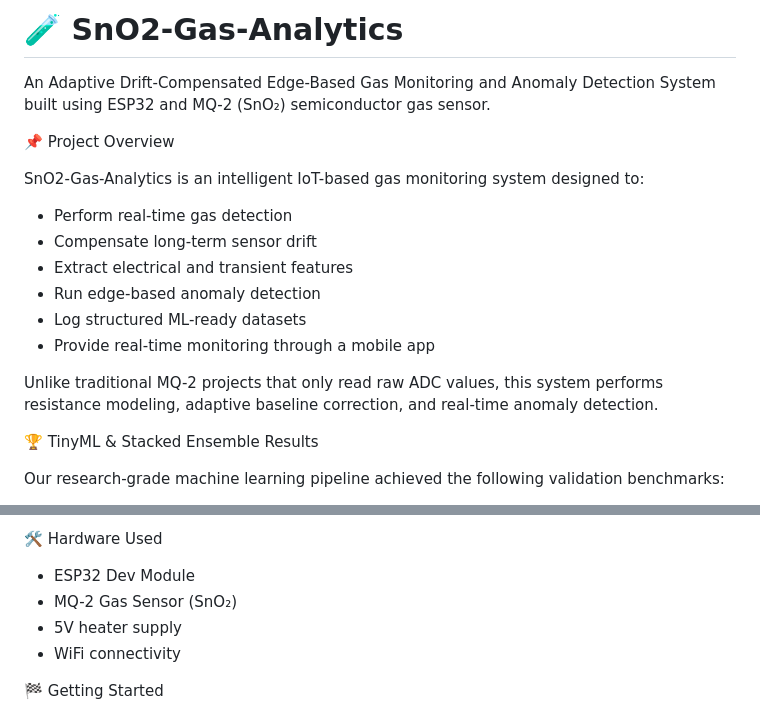
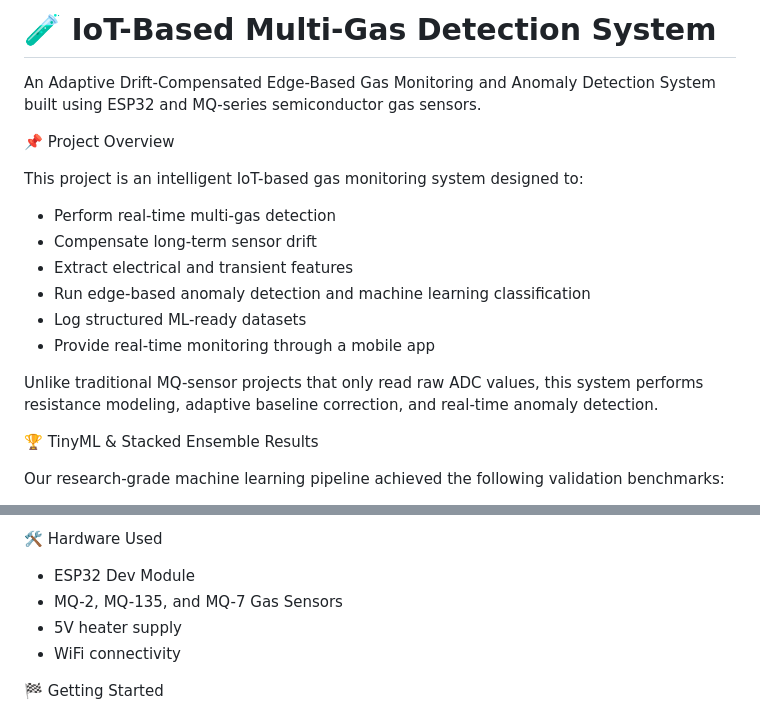
Before and after one commit to kishoresivakumar0708-ops/IoT-based-multi-gas-detection-system, a Markdown page: README.md, 2 parts joined by grey strips. Drawn GitHub-style.

Commit message:
Update project name and improve README content

```diff
--- a/README.md
+++ b/README.md
@@ -1,18 +1,18 @@
-# 🧪 SnO2-Gas-Analytics
+# 🧪 IoT-Based Multi-Gas Detection System
 
-An Adaptive Drift-Compensated Edge-Based Gas Monitoring and Anomaly Detection System built using ESP32 and MQ-2 (SnO₂) semiconductor gas sensor.
+An Adaptive Drift-Compensated Edge-Based Gas Monitoring and Anomaly Detection System built using ESP32 and MQ-series semiconductor gas sensors.
 
 📌 Project Overview
 
-SnO2-Gas-Analytics is an intelligent IoT-based gas monitoring system designed to:
-- Perform real-time gas detection
+This project is an intelligent IoT-based gas monitoring system designed to:
+- Perform real-time multi-gas detection
 - Compensate long-term sensor drift
 - Extract electrical and transient features
-- Run edge-based anomaly detection
+- Run edge-based anomaly detection and machine learning classification
 - Log structured ML-ready datasets
 - Provide real-time monitoring through a mobile app
 
-Unlike traditional MQ-2 projects that only read raw ADC values, this system performs resistance modeling, adaptive baseline correction, and real-time anomaly detection.
+Unlike traditional MQ-sensor projects that only read raw ADC values, this system performs resistance modeling, adaptive baseline correction, and real-time anomaly detection.
 
 🏆 TinyML & Stacked Ensemble Results
 
@@ -45,7 +45,7 @@ This allows automatic recalibration during clean-air conditions.
 
 🛠 Hardware Used
 - ESP32 Dev Module
-- MQ-2 Gas Sensor (SnO₂)
+- MQ-2, MQ-135, and MQ-7 Gas Sensors
 - 5V heater supply
 - WiFi connectivity
 
```
Also changed, not shown: other parts of README.md (+1 -1 lines).
